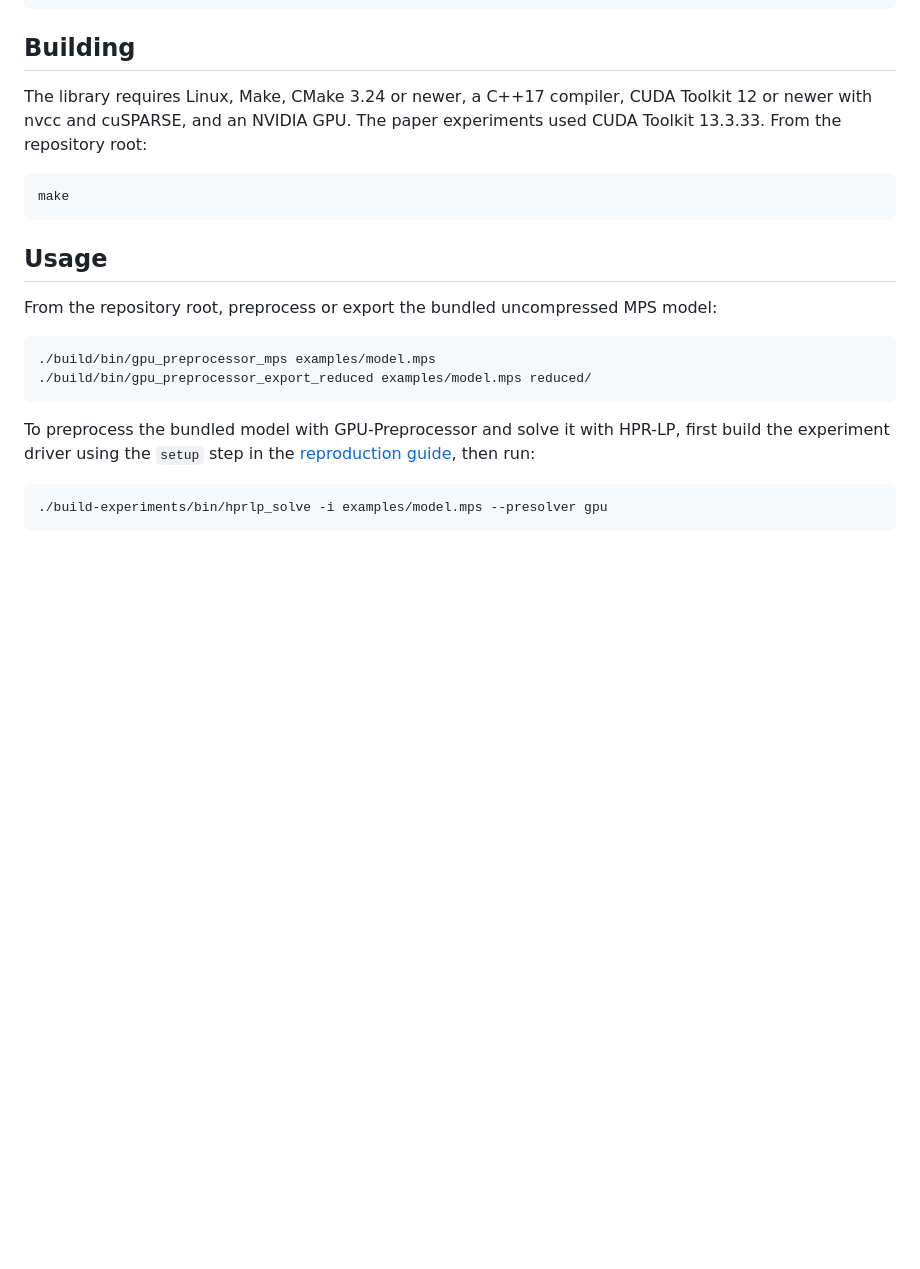
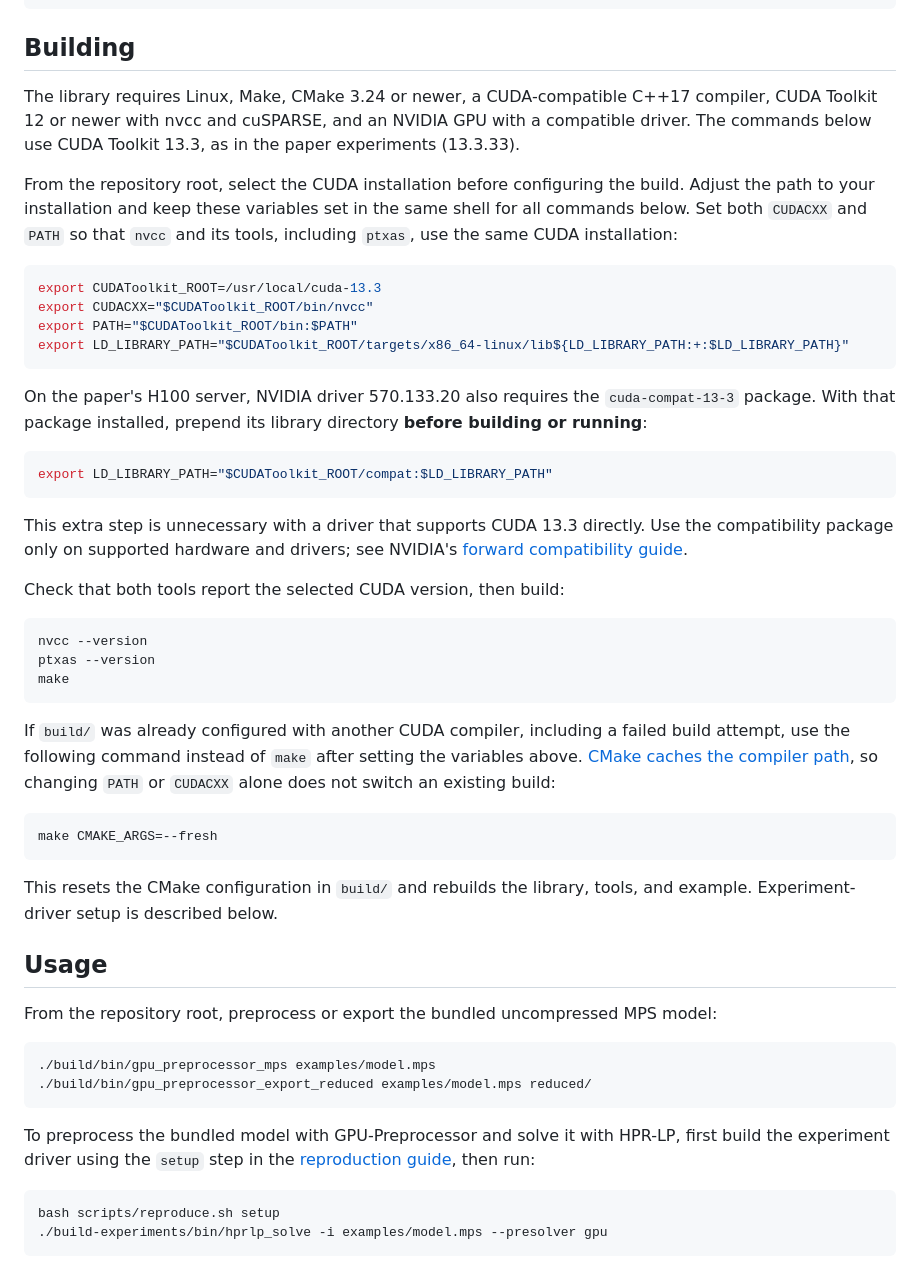
Before and after one commit to ljw2024polyu/GPU-Preprocessor-IJOC, a Markdown page: README.md, the part around the change. Rendered like a GitHub page; blank space fills up the shorter version.

Commit message:
Document CUDA toolchain selection and fresh build recovery

```diff
--- a/README.md
+++ b/README.md
@@ -54,11 +54,54 @@ BibTeX for this repository:
 
 ## Building
 
-The library requires Linux, Make, CMake 3.24 or newer, a C++17 compiler, CUDA Toolkit 12 or newer with nvcc and cuSPARSE, and an NVIDIA GPU. The paper experiments used CUDA Toolkit 13.3.33. From the repository root:
+The library requires Linux, Make, CMake 3.24 or newer, a CUDA-compatible C++17
+compiler, CUDA Toolkit 12 or newer with nvcc and cuSPARSE, and an NVIDIA GPU
+with a compatible driver. The commands below use CUDA Toolkit 13.3, as in the
+paper experiments (13.3.33).
+
+From the repository root, select the CUDA installation before configuring the
+build. Adjust the path to your installation and keep these variables set in
+the same shell for all commands below. Set both `CUDACXX` and `PATH` so that
+`nvcc` and its tools, including `ptxas`, use the same CUDA installation:
 
 ~~~sh
+export CUDAToolkit_ROOT=/usr/local/cuda-13.3
+export CUDACXX="$CUDAToolkit_ROOT/bin/nvcc"
+export PATH="$CUDAToolkit_ROOT/bin:$PATH"
+export LD_LIBRARY_PATH="$CUDAToolkit_ROOT/targets/x86_64-linux/lib${LD_LIBRARY_PATH:+:$LD_LIBRARY_PATH}"
+~~~
+
+On the paper's H100 server, NVIDIA driver 570.133.20 also requires the
+`cuda-compat-13-3` package. With that package installed, prepend its library
+directory **before building or running**:
+
+~~~sh
+export LD_LIBRARY_PATH="$CUDAToolkit_ROOT/compat:$LD_LIBRARY_PATH"
+~~~
+
+This extra step is unnecessary with a driver that supports CUDA 13.3 directly.
+Use the compatibility package only on supported hardware and drivers; see
+NVIDIA's [forward compatibility guide](https://docs.nvidia.com/deploy/cuda-compatibility/forward-compatibility.html).
+
+Check that both tools report the selected CUDA version, then build:
+
+~~~sh
+nvcc --version
+ptxas --version
 make
 ~~~
+
+If `build/` was already configured with another CUDA compiler, including a
+failed build attempt, use the following command instead of `make` after
+setting the variables above. [CMake caches the compiler path](https://cmake.org/cmake/help/latest/envvar/CUDACXX.html), so changing
+`PATH` or `CUDACXX` alone does not switch an existing build:
+
+~~~sh
+make CMAKE_ARGS=--fresh
+~~~
+
+This resets the CMake configuration in `build/` and rebuilds the library,
+tools, and example. Experiment-driver setup is described below.
 
 ## Usage
 
@@ -75,6 +118,7 @@ first build the experiment driver using the `setup` step in the
 [reproduction guide](docs/REPRODUCING.md), then run:
 
 ~~~sh
+bash scripts/reproduce.sh setup
 ./build-experiments/bin/hprlp_solve -i examples/model.mps --presolver gpu
 ~~~
 
```
